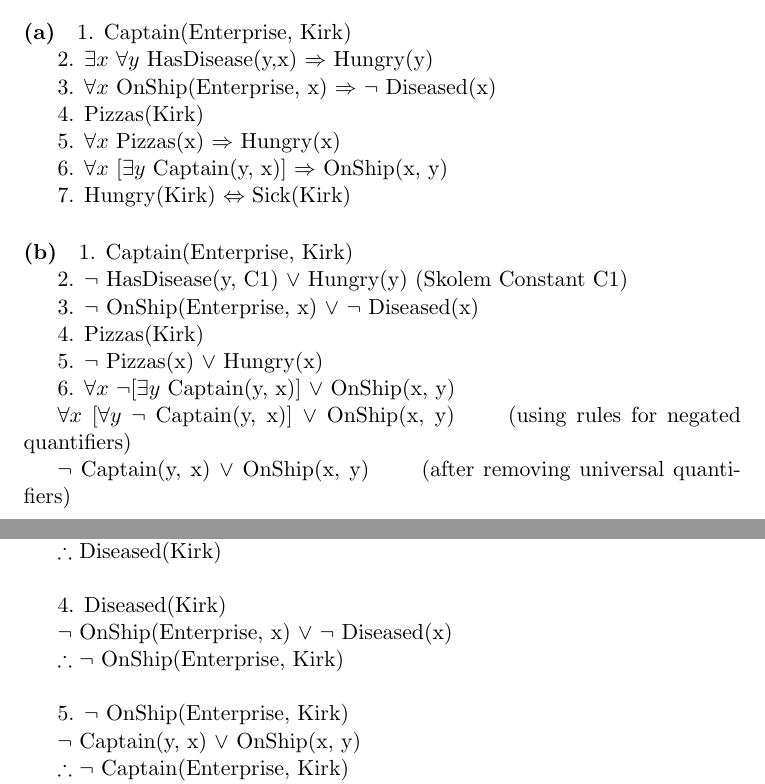
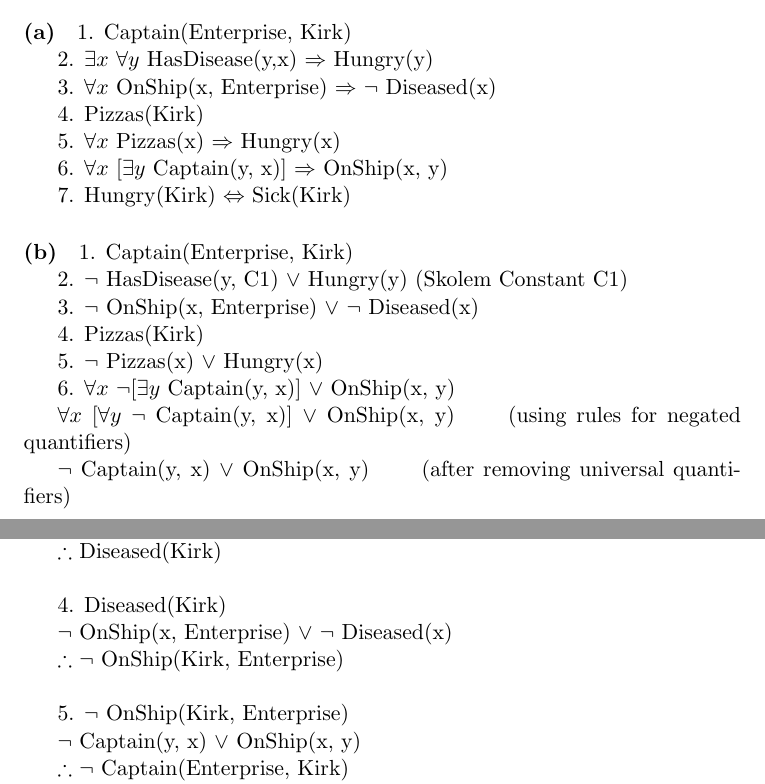
Before and after one commit to ankurdhoot/CS-471, a LaTeX problem sheet (HW 2/hw2.tex): two parts of pages 3 and 4 of 6, joined at a grey line, cut so that both start at the same text. Compiled offline with pdfLaTeX.

Commit message:
blah blah

```diff
--- a/HW 2/hw2.tex
+++ b/HW 2/hw2.tex
@@ -135,7 +135,7 @@ In search tree form, read left to right as in DFS (similar to Figure 9.7 in RN):
 
 2. $\exists x$ $\forall y$ HasDisease(y,x) $\Rightarrow$ Hungry(y)
 
-3. $\forall x$ OnShip(Enterprise, x) $\Rightarrow$ $\neg$ Diseased(x)
+3. $\forall x$ OnShip(x, Enterprise) $\Rightarrow$ $\neg$ Diseased(x)
 
 4. Pizzas(Kirk)
 
@@ -151,7 +151,7 @@ In search tree form, read left to right as in DFS (similar to Figure 9.7 in RN):
 
 2. $\neg$ HasDisease(y, C1) $\vee$ Hungry(y)     (Skolem Constant C1)
 
-3. $\neg$ OnShip(Enterprise, x) $\vee$ $\neg$ Diseased(x)
+3. $\neg$ OnShip(x, Enterprise) $\vee$ $\neg$ Diseased(x)
 
 4. Pizzas(Kirk)
 
@@ -194,12 +194,12 @@ $\therefore$ Diseased(Kirk)
 
 4. Diseased(Kirk)
 
-$\neg$ OnShip(Enterprise, x) $\vee$ $\neg$ Diseased(x)
+$\neg$ OnShip(x, Enterprise) $\vee$ $\neg$ Diseased(x)
 
-$\therefore$ $\neg$ OnShip(Enterprise, Kirk)
+$\therefore$ $\neg$ OnShip(Kirk, Enterprise)
 \newline
 
-5. $\neg$ OnShip(Enterprise, Kirk)
+5. $\neg$ OnShip(Kirk, Enterprise)
 
 $\neg$ Captain(y, x) $\vee$ OnShip(x, y)
 
```
Also changed, not shown: HW 2/hw2.pdf, 2 other files.
